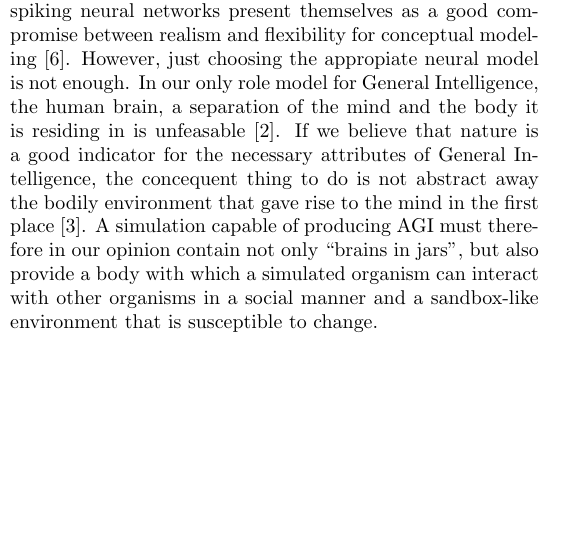
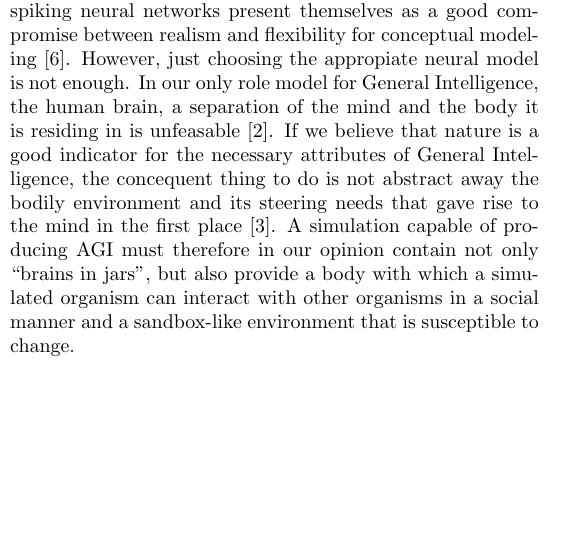
Before and after one commit to myelin-ai/whitepaper, a LaTeX paper (main.tex, which reads sections/first-section.tex): part of one column of page 4 of 5, cut so that both start at the same text. Compiled offline with pdfLaTeX.

Commit message:
Elaborate on bodies

```diff
--- a/sections/first-section.tex
+++ b/sections/first-section.tex
@@ -51,7 +51,7 @@ realism and flexibility for conceptual modeling~\cite{Paugam-Moisy2012}. However
 neural model is not enough. In our only role model for General Intelligence, the human brain, a separation of the mind and
 the body it is residing in is unfeasable~\cite{Dudai2014}. If we believe that nature is a good
 indicator for the necessary attributes of General Intelligence, the concequent thing to do is not
-abstract away the bodily environment that gave rise to the mind in the first place~\cite{Jekely2010}.
+abstract away the bodily environment and its steering needs that gave rise to the mind in the first place~\cite{Jekely2010}.
 A simulation capable of producing AGI must therefore in our opinion contain not only ``brains in jars'', but
 also provide a body with which a simulated organism can interact with other organisms in a social manner and a
 sandbox-like environment that is susceptible to change.
```
